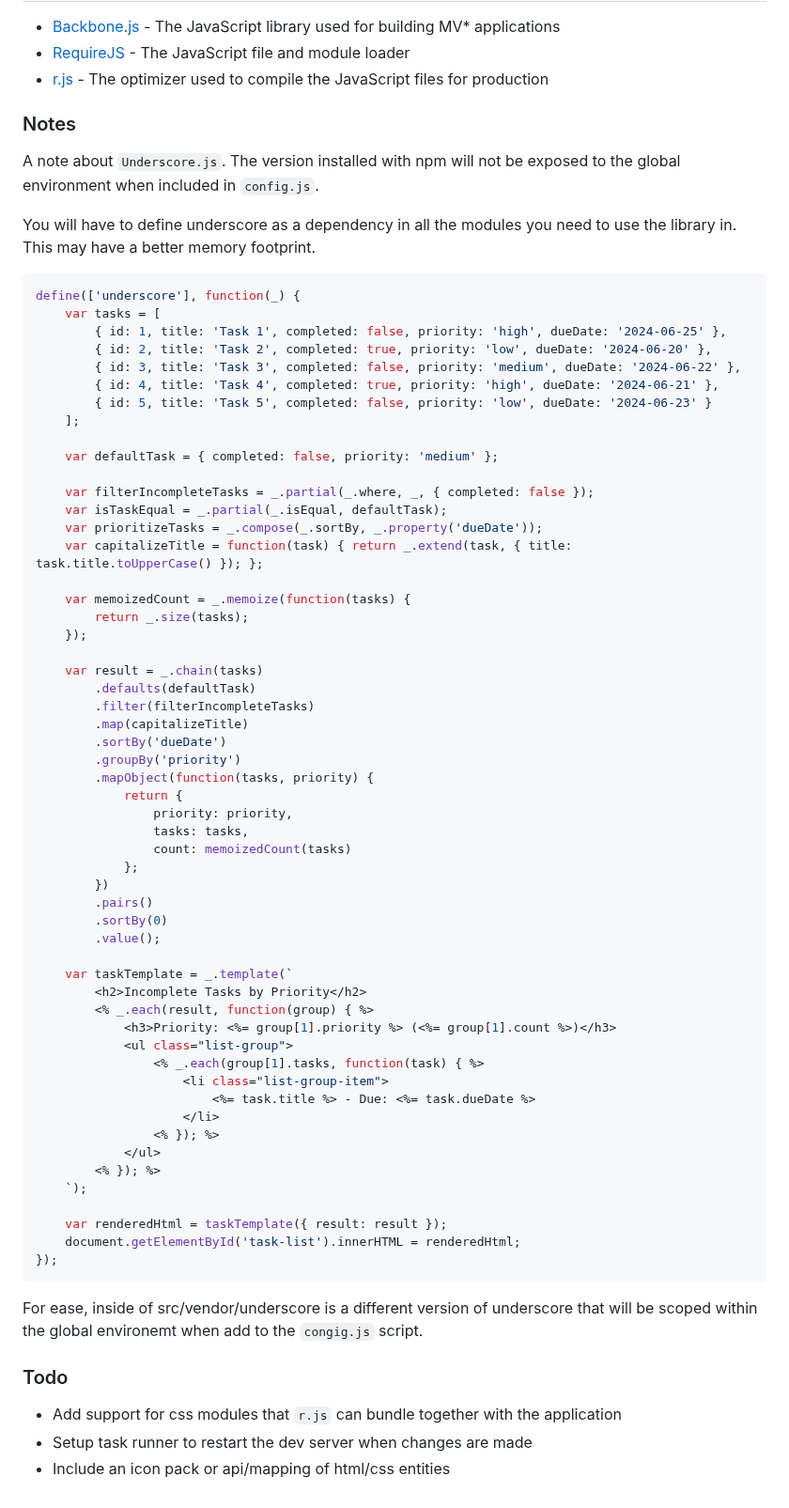
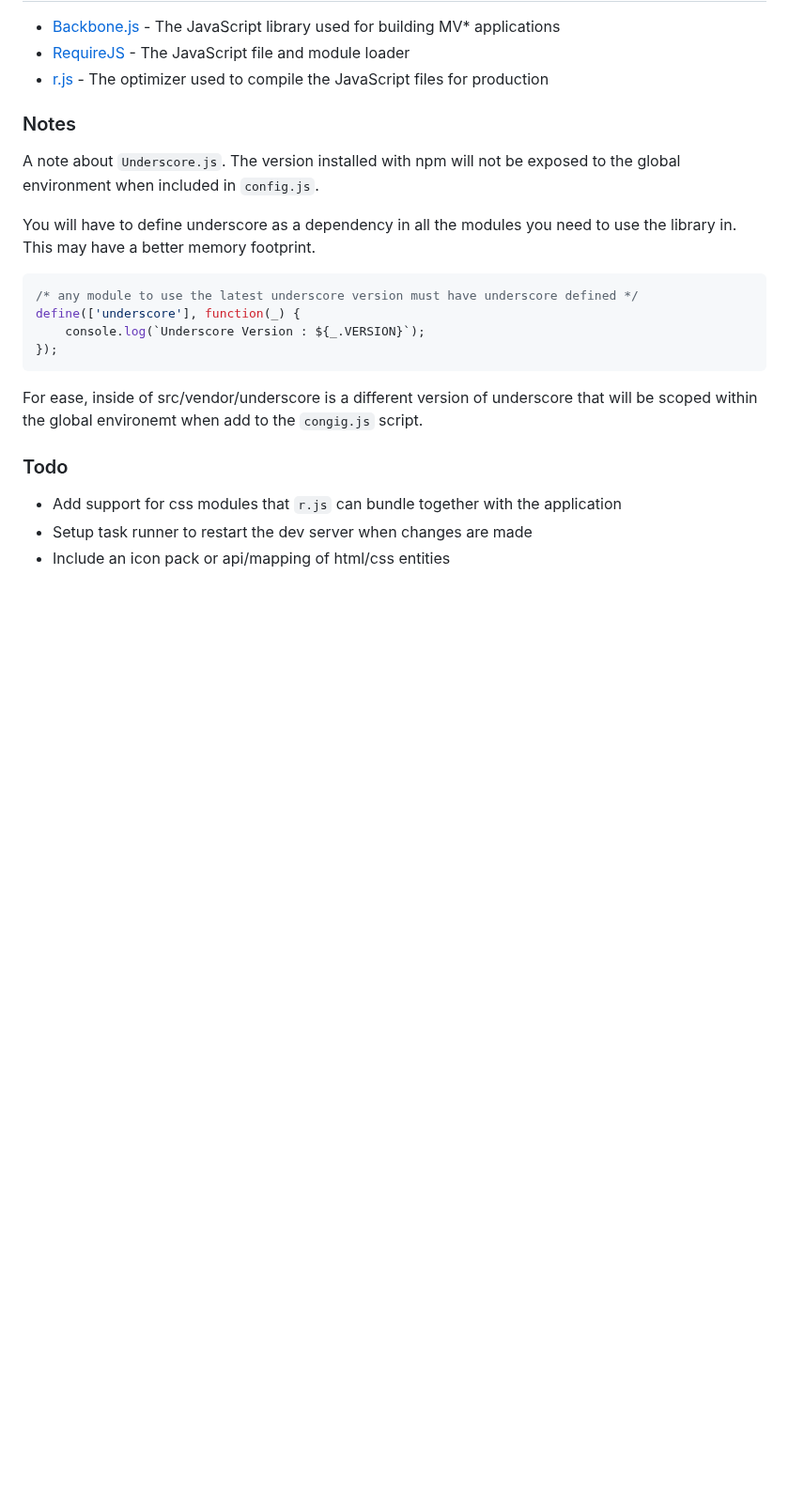
Before and after one commit to RussellAbraham/backbone-requirejs-demo, a Markdown page: README.md, the part around the change. Shown at 94% size. Rendered like a GitHub page; blank space fills up the shorter version.

````diff
--- a/README.md
+++ b/README.md
@@ -68,59 +68,9 @@ A note about `Underscore.js`. The version installed with npm will not be exposed
 You will have to define underscore as a dependency in all the modules you need to use the library in. This may have a better memory footprint.
 
 ```javascript
+/* any module to use the latest underscore version must have underscore defined */
 define(['underscore'], function(_) {
-    var tasks = [
-        { id: 1, title: 'Task 1', completed: false, priority: 'high', dueDate: '2024-06-25' },
-        { id: 2, title: 'Task 2', completed: true, priority: 'low', dueDate: '2024-06-20' },
-        { id: 3, title: 'Task 3', completed: false, priority: 'medium', dueDate: '2024-06-22' },
-        { id: 4, title: 'Task 4', completed: true, priority: 'high', dueDate: '2024-06-21' },
-        { id: 5, title: 'Task 5', completed: false, priority: 'low', dueDate: '2024-06-23' }
-    ];
-
-    var defaultTask = { completed: false, priority: 'medium' };
-
-    var filterIncompleteTasks = _.partial(_.where, _, { completed: false });
-    var isTaskEqual = _.partial(_.isEqual, defaultTask);
-    var prioritizeTasks = _.compose(_.sortBy, _.property('dueDate'));
-    var capitalizeTitle = function(task) { return _.extend(task, { title: task.title.toUpperCase() }); };
-
-    var memoizedCount = _.memoize(function(tasks) {
-        return _.size(tasks);
-    });
-
-    var result = _.chain(tasks)
-        .defaults(defaultTask)
-        .filter(filterIncompleteTasks)
-        .map(capitalizeTitle)
-        .sortBy('dueDate')
-        .groupBy('priority')
-        .mapObject(function(tasks, priority) {
-            return {
-                priority: priority,
-                tasks: tasks,
-                count: memoizedCount(tasks)
-            };
-        })
-        .pairs()
-        .sortBy(0)
-        .value();
-
-    var taskTemplate = _.template(`
-        <h2>Incomplete Tasks by Priority</h2>
-        <% _.each(result, function(group) { %>
-            <h3>Priority: <%= group[1].priority %> (<%= group[1].count %>)</h3>
-            <ul class="list-group">
-                <% _.each(group[1].tasks, function(task) { %>
-                    <li class="list-group-item">
-                        <%= task.title %> - Due: <%= task.dueDate %>
-                    </li>
-                <% }); %>
-            </ul>
-        <% }); %>
-    `);
-
-    var renderedHtml = taskTemplate({ result: result });
-    document.getElementById('task-list').innerHTML = renderedHtml;
+    console.log(`Underscore Version : ${_.VERSION}`);
 });
 ```
 For ease, inside of src/vendor/underscore is a different version of underscore that will be scoped within the global environemt when add to the `congig.js` script.
````
